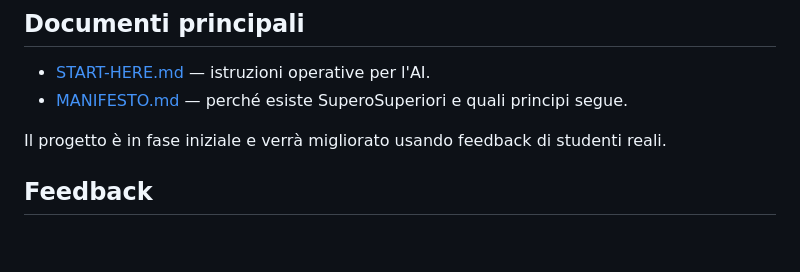
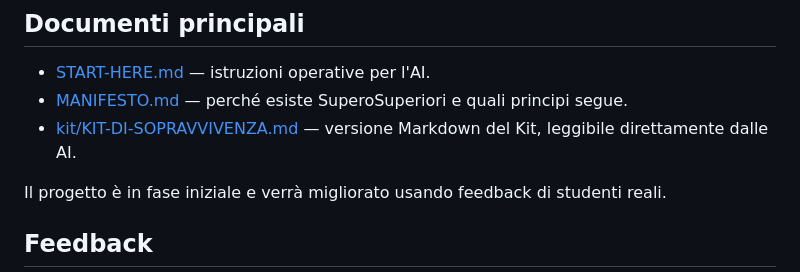
Before and after one commit to massimilianobanini/superosuperiori, a Markdown page: README.md, the part around the change. Drawn GitHub-style; blank space fills up the shorter version.

Commit message:
Link Markdown Kit from README

```diff
--- a/README.md
+++ b/README.md
@@ -86,6 +86,7 @@ La domanda importante è:
 
 - [START-HERE.md](START-HERE.md) — istruzioni operative per l'AI.
 - [MANIFESTO.md](MANIFESTO.md) — perché esiste SuperoSuperiori e quali principi segue.
+- [kit/KIT-DI-SOPRAVVIVENZA.md](kit/KIT-DI-SOPRAVVIVENZA.md) — versione Markdown del Kit, leggibile direttamente dalle AI.
 
 Il progetto è in fase iniziale e verrà migliorato usando feedback di studenti reali.
 
```
